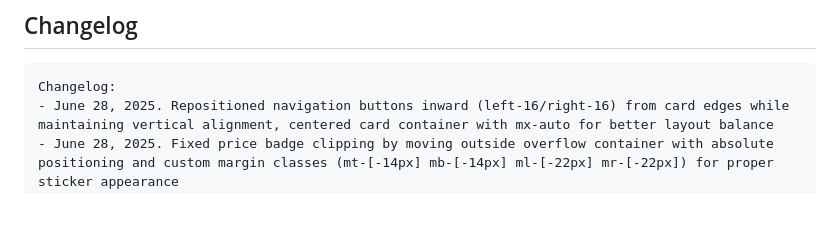
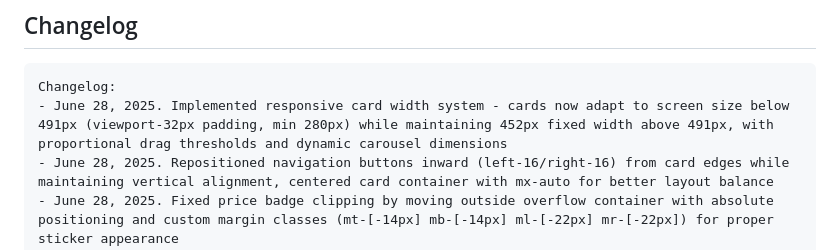
Before and after one commit to davislcruz/taco-truck-web-app, a Markdown page: replit.md, the part around the change. Rendered like a GitHub page; blank space fills up the shorter version.

Commit message:
Make food cards adjust to smaller screen sizes and improve layout balance
Implement responsive card width logic below 491px, reposition navigation buttons, and fix price badge clipping in replit.md.

Replit-Commit-Author: Agent
Replit-Commit-Session-Id: ae71291b-00d3-48da-869a-9cbf4d97a231
Replit-Commit-Screenshot-Url: https://storage.googleapis.com/screenshot-production-us-central1/89a78bc2-554c-4d6e-97da-9d17914271d2/37ed93f8-b740-4bff-9517-53197e1fad8a.jpg

````diff
--- a/replit.md
+++ b/replit.md
@@ -108,6 +108,7 @@ The application uses three main tables:
 
 ```
 Changelog:
+- June 28, 2025. Implemented responsive card width system - cards now adapt to screen size below 491px (viewport-32px padding, min 280px) while maintaining 452px fixed width above 491px, with proportional drag thresholds and dynamic carousel dimensions
 - June 28, 2025. Repositioned navigation buttons inward (left-16/right-16) from card edges while maintaining vertical alignment, centered card container with mx-auto for better layout balance
 - June 28, 2025. Fixed price badge clipping by moving outside overflow container with absolute positioning and custom margin classes (mt-[-14px] mb-[-14px] ml-[-22px] mr-[-22px]) for proper sticker appearance
 - June 28, 2025. Fixed tortas and semitas cards appearing blank by adjusting carousel positioning for single-item categories - single items now use proper centering (translateX: 0px) while multi-item categories maintain carousel behavior
````
